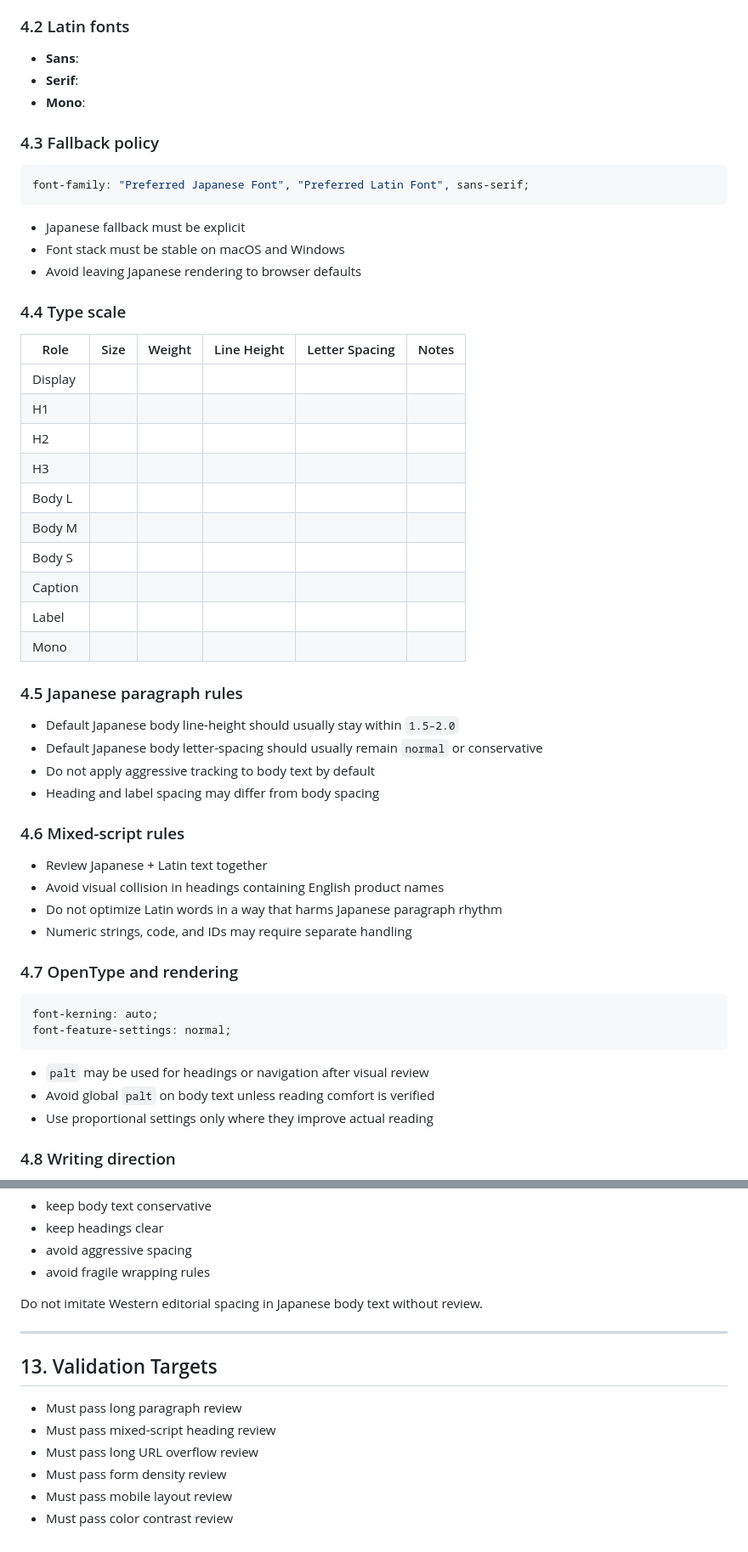
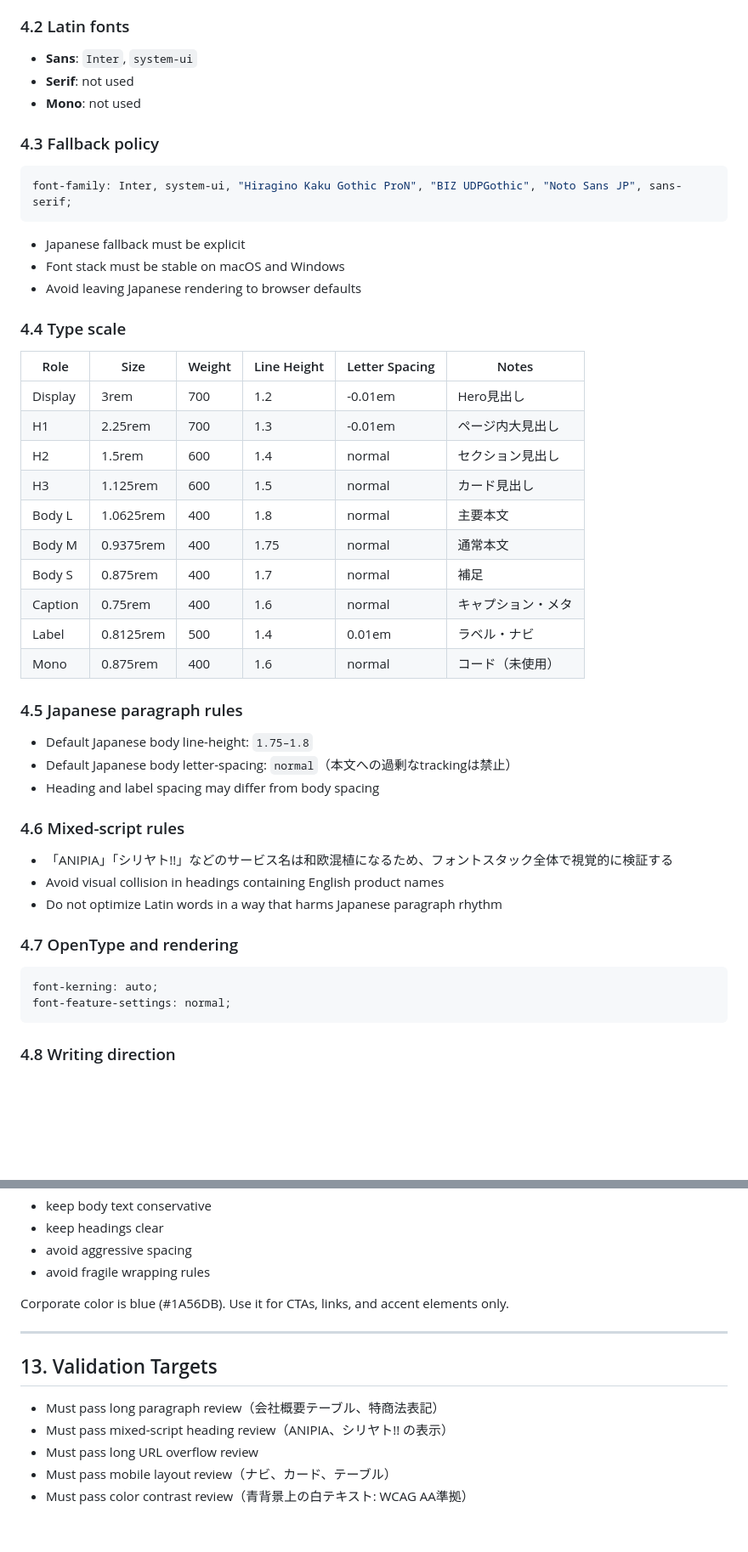
Before and after one commit to yuuya1986/CorporatePage, a Markdown page: DESIGN.md, 2 parts joined by grey strips. Shown at 85% size. GitHub-like rendering; blank space fills up the shorter version.

````diff
--- a/DESIGN.md
+++ b/DESIGN.md
@@ -75,12 +76,12 @@
 
 ### 4.2 Latin fonts
-- **Sans**:
-- **Serif**:
-- **Mono**:
+- **Sans**: `Inter`, `system-ui`
+- **Serif**: not used
+- **Mono**: not used
 
 ### 4.3 Fallback policy
 ```css
-font-family: "Preferred Japanese Font", "Preferred Latin Font", sans-serif;
+font-family: Inter, system-ui, "Hiragino Kaku Gothic ProN", "BIZ UDPGothic", "Noto Sans JP", sans-serif;
 ```
 
 - Japanese fallback must be explicit
@@ -91,38 +92,32 @@ font-family: "Preferred Japanese Font", "Preferred Latin Font", sans-serif;
 
 | Role | Size | Weight | Line Height | Letter Spacing | Notes |
 |------|------|--------|-------------|----------------|------|
-| Display |  |  |  |  |  |
-| H1 |  |  |  |  |  |
-| H2 |  |  |  |  |  |
-| H3 |  |  |  |  |  |
-| Body L |  |  |  |  |  |
-| Body M |  |  |  |  |  |
-| Body S |  |  |  |  |  |
-| Caption |  |  |  |  |  |
-| Label |  |  |  |  |  |
-| Mono |  |  |  |  |  |
+| Display | 3rem | 700 | 1.2 | -0.01em | Hero見出し |
+| H1 | 2.25rem | 700 | 1.3 | -0.01em | ページ内大見出し |
+| H2 | 1.5rem | 600 | 1.4 | normal | セクション見出し |
+| H3 | 1.125rem | 600 | 1.5 | normal | カード見出し |
+| Body L | 1.0625rem | 400 | 1.8 | normal | 主要本文 |
+| Body M | 0.9375rem | 400 | 1.75 | normal | 通常本文 |
+| Body S | 0.875rem | 400 | 1.7 | normal | 補足 |
+| Caption | 0.75rem | 400 | 1.6 | normal | キャプション・メタ |
+| Label | 0.8125rem | 500 | 1.4 | 0.01em | ラベル・ナビ |
+| Mono | 0.875rem | 400 | 1.6 | normal | コード（未使用） |
 
 ### 4.5 Japanese paragraph rules
-- Default Japanese body line-height should usually stay within `1.5–2.0`
-- Default Japanese body letter-spacing should usually remain `normal` or conservative
-- Do not apply aggressive tracking to body text by default
+- Default Japanese body line-height: `1.75–1.8`
+- Default Japanese body letter-spacing: `normal`（本文への過剰なtrackingは禁止）
 - Heading and label spacing may differ from body spacing
 
 ### 4.6 Mixed-script rules
-- Review Japanese + Latin text together
+- 「ANIPIA」「シリヤト!!」などのサービス名は和欧混植になるため、フォントスタック全体で視覚的に検証する
 - Avoid visual collision in headings containing English product names
 - Do not optimize Latin words in a way that harms Japanese paragraph rhythm
-- Numeric strings, code, and IDs may require separate handling
 
 ### 4.7 OpenType and rendering
 ```css
 font-kerning: auto;
 font-feature-settings: normal;
 ```
-
-- `palt` may be used for headings or navigation after visual review
-- Avoid global `palt` on body text unless reading comfort is verified
-- Use proportional settings only where they improve actual reading
 
 ### 4.8 Writing direction
 - Default writing direction is horizontal
@@ -294,15 +257,14 @@ When uncertain:
 - avoid aggressive spacing
 - avoid fragile wrapping rules
 
-Do not imitate Western editorial spacing in Japanese body text without review.
+Corporate color is blue (#1A56DB). Use it for CTAs, links, and accent elements only.
 
 ---
 
 ## 13. Validation Targets
 
-- Must pass long paragraph review
-- Must pass mixed-script heading review
+- Must pass long paragraph review（会社概要テーブル、特商法表記）
+- Must pass mixed-script heading review（ANIPIA、シリヤト!! の表示）
 - Must pass long URL overflow review
-- Must pass form density review
-- Must pass mobile layout review
-- Must pass color contrast review
+- Must pass mobile layout review（ナビ、カード、テーブル）
+- Must pass color contrast review（青背景上の白テキスト: WCAG AA準拠）
````
Also changed, not shown: other parts of DESIGN.md (+65 -96 lines).
